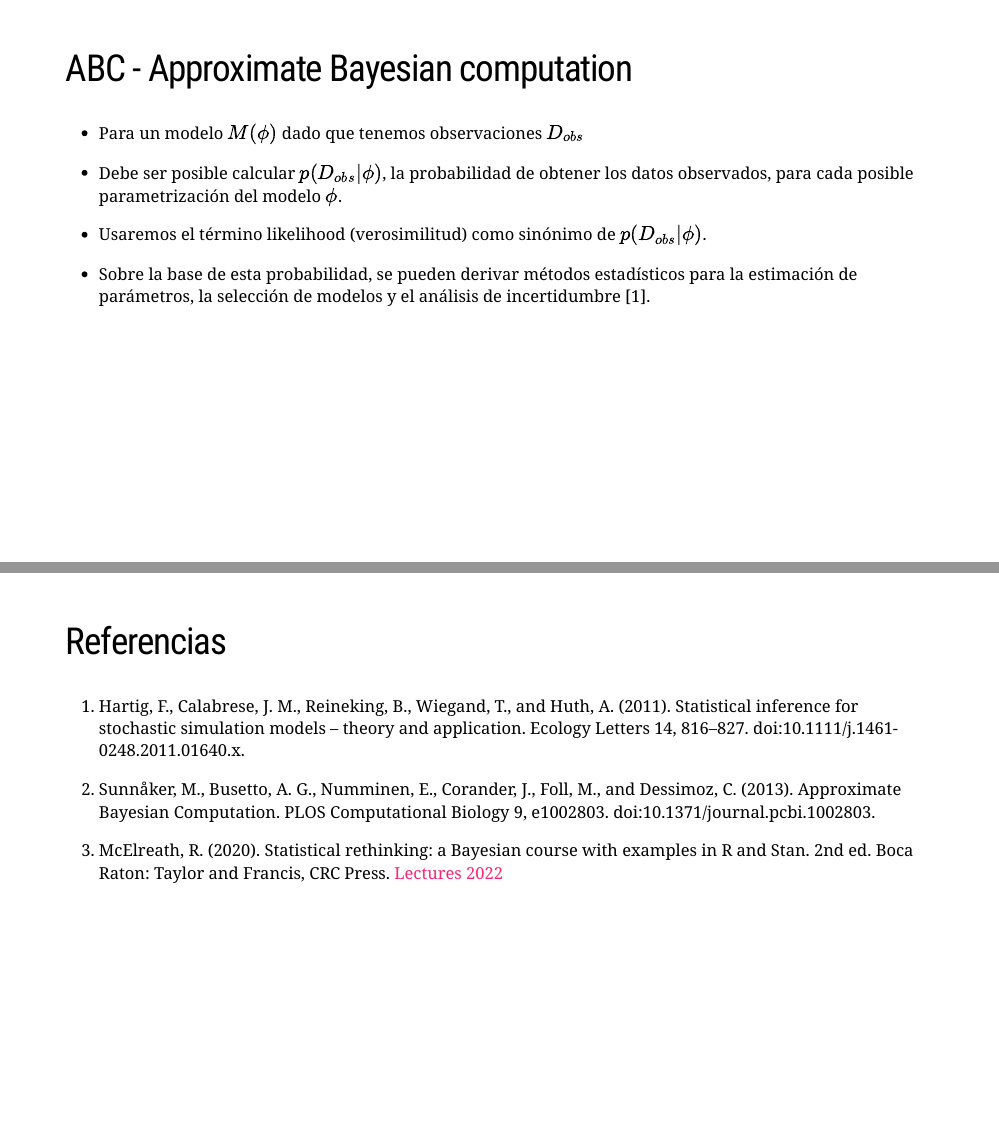
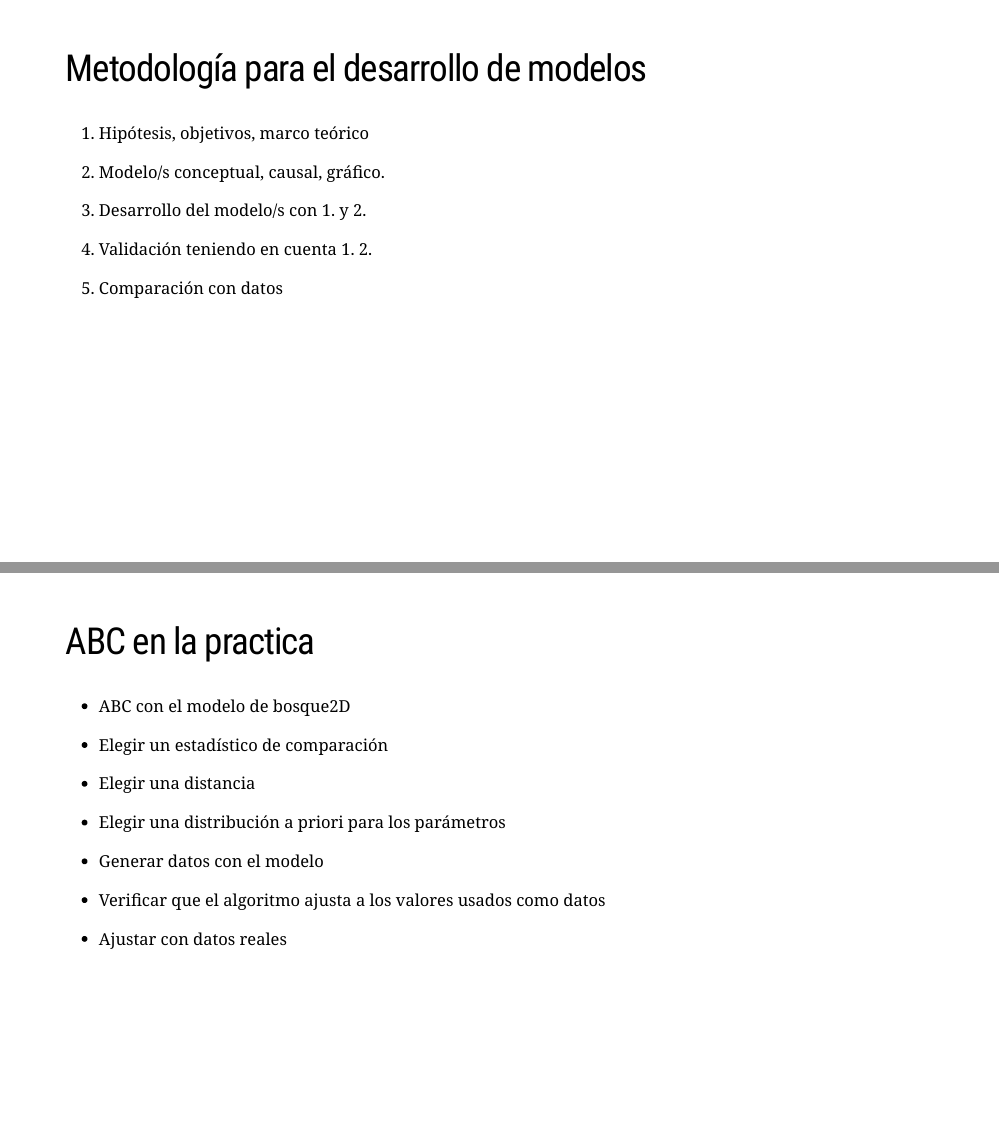
Before and after one commit to lsaravia/MathEcology2022, an R Markdown document (Curso1.6.Rmd): pages 2 and 8 of 8 before the commit and pages 2 and 9 of 10 after it, joined at a grey line. Rendered offline with R 4.5, knitr and Pandoc, with nearby package versions; the slides are laid out offline by our stand-in for remark.js, each with all of its steps uncovered, in fonts that may differ from those the slides ask for, and without slide numbers, shadows or browser add-ons.

Commit message:
Agrega ABC

````diff
--- a/Curso1.6.Rmd
+++ b/Curso1.6.Rmd
@@ -23,6 +23,27 @@ xaringanExtra::use_scribble()
 #xaringanExtra::use_webcam()
 ```
 
+## Metodología para el desarrollo de modelos
+
+1. Hipótesis, objetivos, marco teórico
+
+--
+
+2. Modelo/s conceptual, causal, gráfico.
+
+--
+
+3. Desarrollo del modelo/s con 1. y 2.
+
+--
+
+4. Validación teniendo en cuenta 1. 2.
+
+--
+
+5. Comparación con datos
+
+---
 ## ABC - Approximate Bayesian computation
 
 * Para un modelo $M(\phi )$ dado que tenemos observaciones $D_{obs}$
@@ -86,7 +107,37 @@ xaringanExtra::use_scribble()
 
 
 ---
+## ABC en la practica
 
+
+* ABC con el modelo de bosque2D
+
+--
+
+* Elegir un estadístico de comparación
+
+--
+
+* Elegir una distancia
+
+--
+
+* Elegir una distribución a priori para los parámetros
+
+--
+
+* Generar datos con el modelo
+
+--
+
+* Verificar que el algoritmo ajusta a los valores usados como datos
+
+--
+
+* Ajustar con datos reales
+
+
+---
 ## Referencias
 
 1. Hartig, F., Calabrese, J. M., Reineking, B., Wiegand, T., and Huth, A. (2011). Statistical inference for stochastic simulation models – theory and application. Ecology Letters 14, 816–827. doi:10.1111/j.1461-0248.2011.01640.x.
````
Also changed, not shown: Intro.md (+9 -0 lines), 4 other files.
